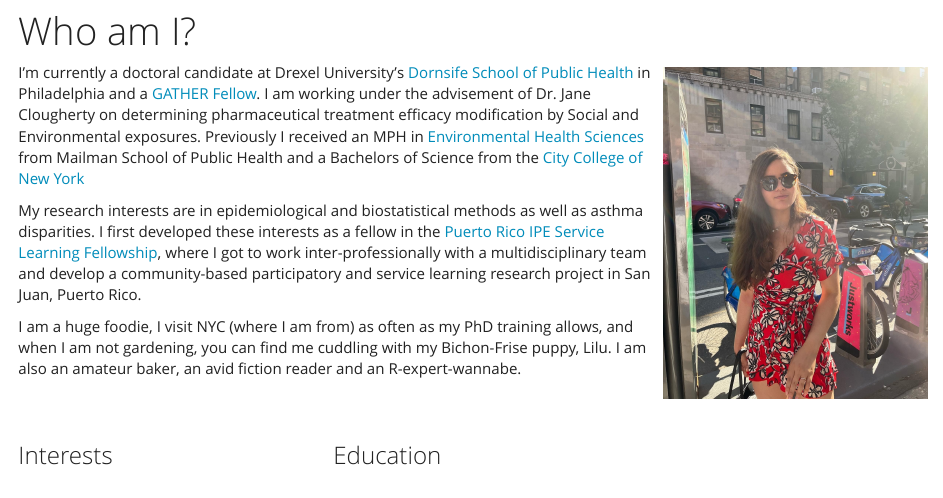
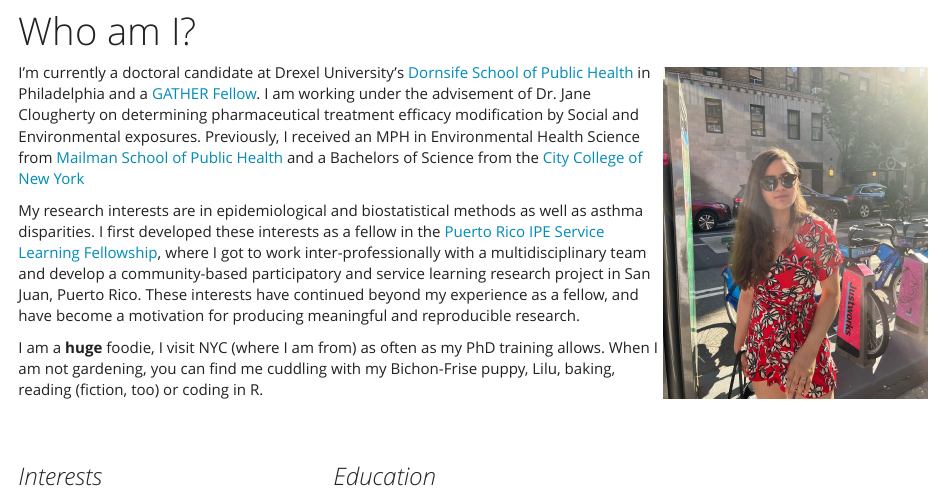
Before and after one commit to LizbethGomez/lizbethgomez.github.io, an R Markdown document (index.Rmd): the page in a window 1100 px wide, from 70 px down. Rendered offline with R 4.5, knitr and Pandoc, with nearby package versions; a font, style sheet, LaTeX package, included part or bibliography that could not be used is replaced or left out.

Commit message:
updates - typo fixed

````diff
--- a/index.Rmd
+++ b/index.Rmd
@@ -20,11 +20,11 @@ knitr::opts_chunk$set(echo = FALSE)
 knitr::include_graphics("NYC_LIZ.jpg")
 ```
 
-I'm currently a doctoral candidate at Drexel University's [Dornsife School of Public Health](https://drexel.edu/dornsife/academics/departments/environmental-occupational-health/eoh-student-profiles/) in Philadelphia and a [GATHER Fellow](https://drexel.edu/dornsife/global/global-health-training/gather/). I am working under the advisement of Dr. Jane Clougherty on determining pharmaceutical treatment efficacy modification by Social and Environmental exposures. Previously I received an MPH in [Environmental Health Sciences](https://www.publichealth.columbia.edu/academics/departments/environmental-health-sciences-ehs) from Mailman School of Public Health and a Bachelors of Science from the [City College of New York](https://www.ccny.cuny.edu/)
+I'm currently a doctoral candidate at Drexel University's [Dornsife School of Public Health](https://drexel.edu/dornsife/academics/departments/environmental-occupational-health/eoh-student-profiles/) in Philadelphia and a [GATHER Fellow](https://drexel.edu/dornsife/global/global-health-training/gather/). I am working under the advisement of Dr. Jane Clougherty on determining pharmaceutical treatment efficacy modification by Social and Environmental exposures. Previously, I received an MPH in Environmental Health Science from [Mailman School of Public Health](https://www.publichealth.columbia.edu/academics/departments/environmental-health-sciences-ehs)  and a Bachelors of Science from the [City College of New York](https://www.ccny.cuny.edu/)
 
-My research interests are in epidemiological and biostatistical methods as well as asthma disparities. I first developed these interests as a fellow in the [Puerto Rico IPE Service Learning Fellowship](http://https://www.publichealth.columbia.edu/research/office-diversity-culture-and-inclusion/puerto-rico-ipe-service-learning-trip-0), where I got to work inter-professionally with a multidisciplinary team and develop a community-based participatory and service learning research project in San Juan, Puerto Rico.
+My research interests are in epidemiological and biostatistical methods as well as asthma disparities. I first developed these interests as a fellow in the [Puerto Rico IPE Service Learning Fellowship](http://https://www.publichealth.columbia.edu/research/office-diversity-culture-and-inclusion/puerto-rico-ipe-service-learning-trip-0), where I got to work inter-professionally with a multidisciplinary team and develop a community-based participatory and service learning research project in San Juan, Puerto Rico. These interests have continued beyond my experience as a fellow, and have become a motivation for producing meaningful and reproducible research.
 
-I am a huge foodie, I visit NYC (where I am from) as often as my PhD training allows, and when I am not gardening, you can find me cuddling with my Bichon-Frise puppy, Lilu. I am also an amateur baker, an avid fiction reader and an R-expert-wannabe.
+I am a **huge** foodie, I visit NYC (where I am from) as often as my PhD training allows. When I am not gardening, you can find me cuddling with my Bichon-Frise puppy, Lilu, baking, reading (fiction, too) or coding in R.
 
 
 
@@ -35,7 +35,7 @@ I am a huge foodie, I visit NYC (where I am from) as often as my PhD training al
 
 <br><br>
 
-### Interests
+### *Interests*
 
 -   Epidemiological and biostatistical methods
 -   Causal inference
@@ -47,7 +47,7 @@ I am a huge foodie, I visit NYC (where I am from) as often as my PhD training al
 <div class = "col-md-4">
 <br><br>
 
-### Education
+### *Education*
 -   MPH in Environmental Health Sciences, 2020 <br>
    *Mailman School of Public Health* <br>
 -   Bc.S in Biology with a Minor in Chemistry, 2018 <br>
````
Also changed, not shown: index.html.
